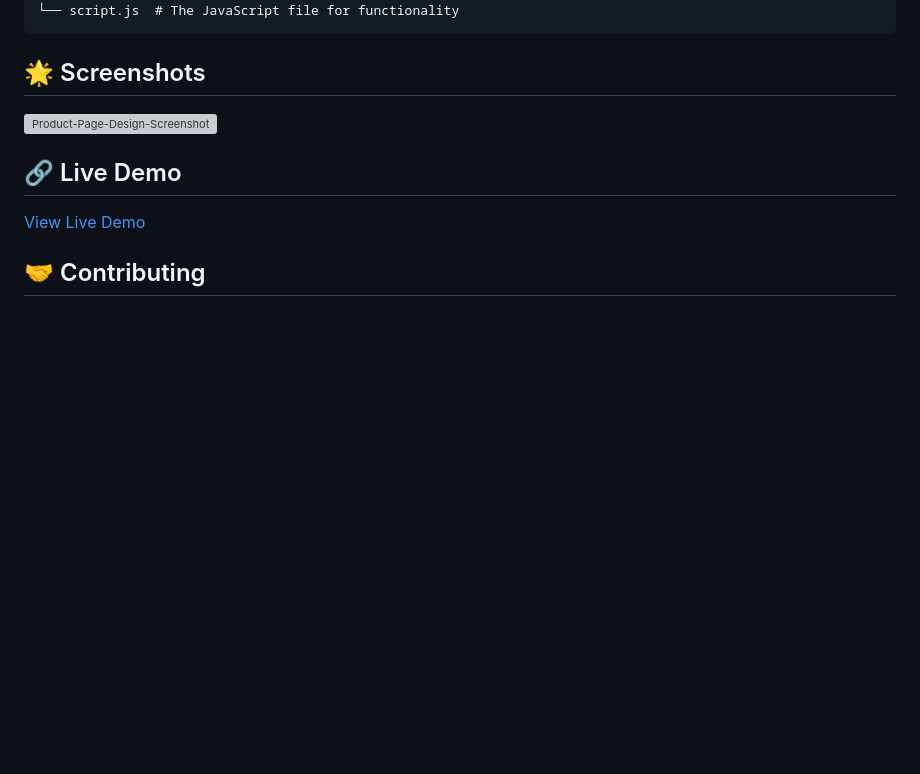
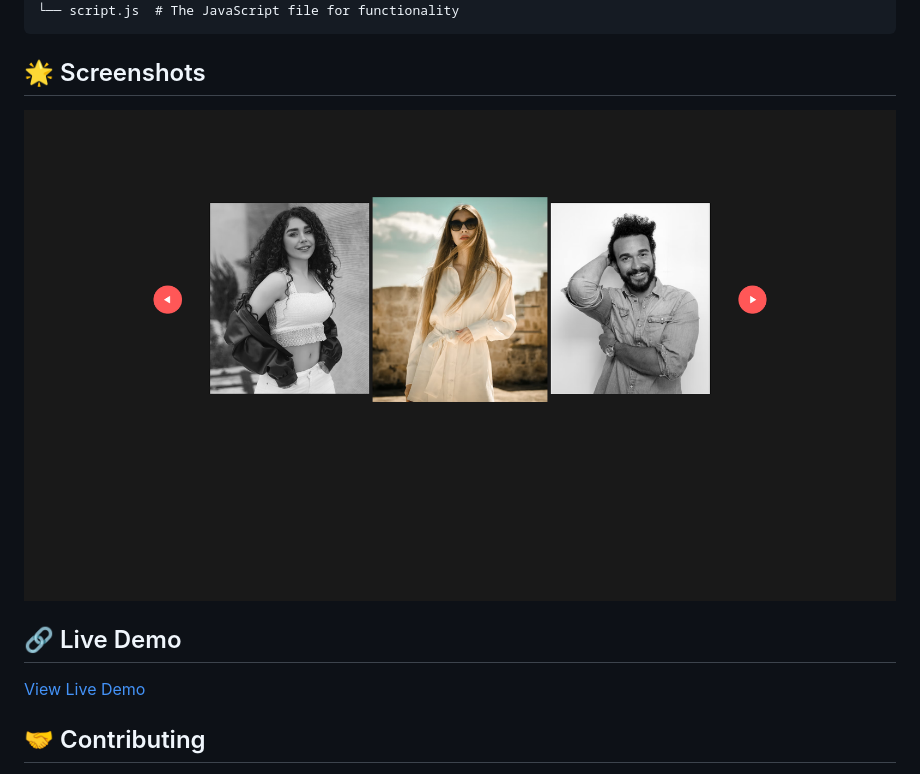
Before and after one commit to Akki-soni/Image-Gallery-Web, a Markdown page: README.md, the part around one of its changes. Rendered like a GitHub page; blank space fills up the shorter version; grey boxes are pictures that could not be loaded.

```diff
--- a/README.md
+++ b/README.md
@@ -61,7 +61,7 @@ open index.html
 
 ## 🌟 Screenshots
 
-![Product-Page-Design-Screenshot](/images/P-P-D_Screenshot.png)
+![Image-Gallery-Screenshot](/images/I-G_Screenshot.png)
 
 ## 🔗 Live Demo
 
```
Also changed, not shown: other parts of README.md (+1 -1 lines).
